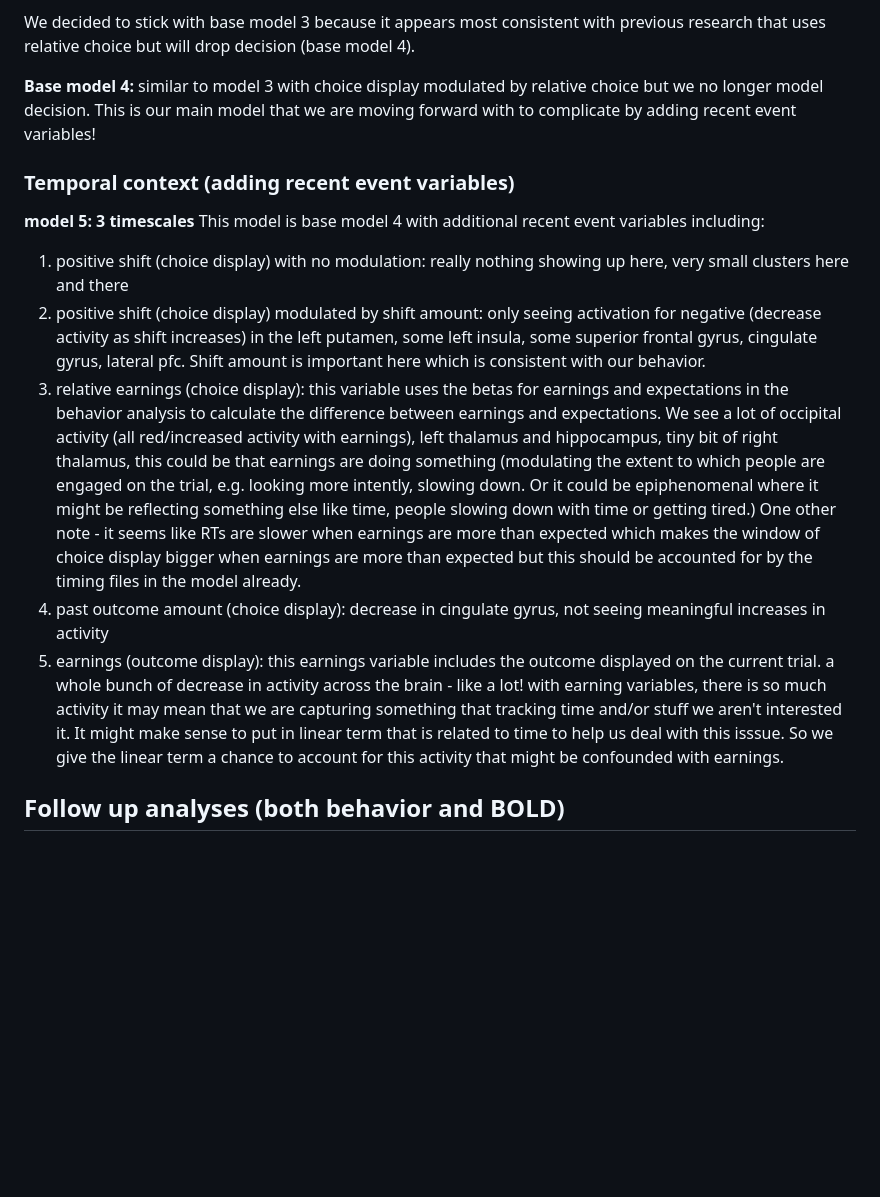
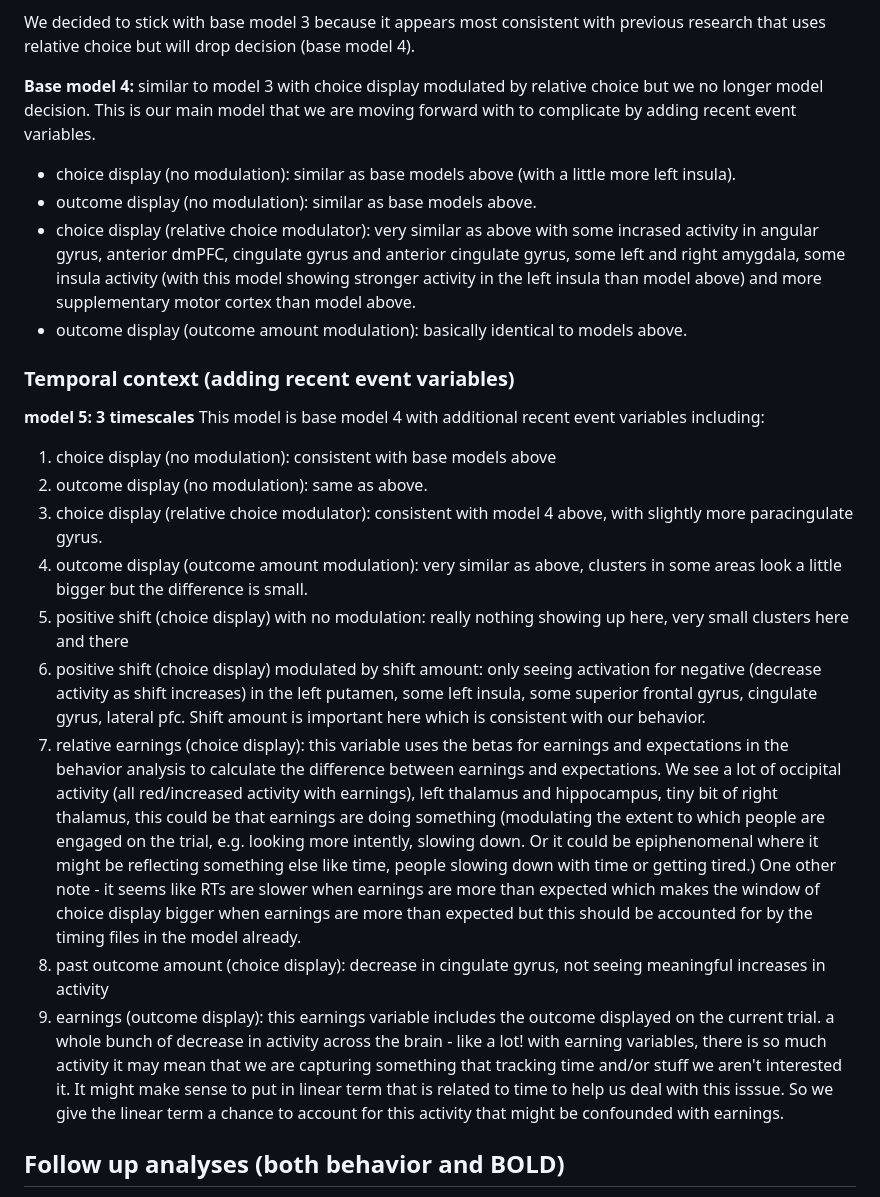
Before and after one commit to hayleyrbrooks/VNI, a Markdown page: analysis/vniSummary.md, the part around the change. Drawn GitHub-style; blank space fills up the shorter version.

Commit message:
add results for base model 4 and the rest for model 5

```diff
--- a/analysis/vniSummary.md
+++ b/analysis/vniSummary.md
@@ -83,18 +83,26 @@ Across these base models, we saw similar areas of activation across choice displ
 We decided to stick with base model 3 because it appears most consistent with previous research that uses relative choice but will drop decision (base model 4).
 
 
-**Base model 4:** similar to model 3 with choice display modulated by relative choice but we no longer model decision. This is our main model that we are moving forward with to complicate by adding recent event variables!
+**Base model 4:** similar to model 3 with choice display modulated by relative choice but we no longer model decision. This is our main model that we are moving forward with to complicate by adding recent event variables.
+- choice display (no modulation): similar as base models above (with a little more left insula).
+- outcome display (no modulation): similar as base models above.
+- choice display (relative choice modulator): very similar as above with some incrased activity in angular gyrus, anterior dmPFC, cingulate gyrus and anterior cingulate gyrus, some left and right amygdala, some insula activity (with this model showing stronger activity in the left insula than model above) and more supplementary motor cortex than model above.
+- outcome display (outcome amount modulation): basically identical to models above.
 
 
 ### Temporal context (adding recent event variables)
 
 **model 5: 3 timescales**
 This model is base model 4 with additional recent event variables including:
-1. positive shift (choice display) with no modulation: really nothing showing up here, very small clusters here and there
-2. positive shift (choice display) modulated by shift amount: only seeing activation for negative (decrease activity as shift increases) in the left putamen, some left insula, some superior frontal gyrus, cingulate gyrus, lateral pfc. Shift amount is important here which is consistent with our behavior.
-3. relative earnings (choice display): this variable uses the betas for earnings and expectations in the behavior analysis to calculate the difference between earnings and expectations. We see a lot of occipital activity (all red/increased activity with earnings), left thalamus and hippocampus, tiny bit of right thalamus, this could be that earnings are doing something (modulating the extent to which people are engaged on the trial, e.g. looking more intently, slowing down. Or it could be epiphenomenal where it might be reflecting something else like time, people slowing down with time or getting tired.) One other note - it seems like RTs are slower when earnings are more than expected which makes the window of choice display bigger when earnings are more than expected but this should be accounted for by the timing files in the model already.
-4. past outcome amount (choice display): decrease in cingulate gyrus, not seeing meaningful increases in activity
-5. earnings (outcome display): this earnings variable includes the outcome displayed on the current trial. a whole bunch of decrease in activity across the brain - like a lot! with earning variables, there is so much activity it may mean that we are capturing something that tracking time and/or stuff we aren't interested it. It might make sense to put in linear term that is related to time to help us deal with this isssue. So we give the linear term a chance to account for this activity that might be confounded with earnings.
+1. choice display (no modulation): consistent with base models above
+2. outcome display (no modulation): same as above.
+3. choice display (relative choice modulator): consistent with model 4 above, with slightly more paracingulate gyrus.
+4. outcome display (outcome amount modulation): very similar as above, clusters in some areas look a little bigger but the difference is small.
+5. positive shift (choice display) with no modulation: really nothing showing up here, very small clusters here and there
+6. positive shift (choice display) modulated by shift amount: only seeing activation for negative (decrease activity as shift increases) in the left putamen, some left insula, some superior frontal gyrus, cingulate gyrus, lateral pfc. Shift amount is important here which is consistent with our behavior.
+7. relative earnings (choice display): this variable uses the betas for earnings and expectations in the behavior analysis to calculate the difference between earnings and expectations. We see a lot of occipital activity (all red/increased activity with earnings), left thalamus and hippocampus, tiny bit of right thalamus, this could be that earnings are doing something (modulating the extent to which people are engaged on the trial, e.g. looking more intently, slowing down. Or it could be epiphenomenal where it might be reflecting something else like time, people slowing down with time or getting tired.) One other note - it seems like RTs are slower when earnings are more than expected which makes the window of choice display bigger when earnings are more than expected but this should be accounted for by the timing files in the model already.
+8. past outcome amount (choice display): decrease in cingulate gyrus, not seeing meaningful increases in activity
+9. earnings (outcome display): this earnings variable includes the outcome displayed on the current trial. a whole bunch of decrease in activity across the brain - like a lot! with earning variables, there is so much activity it may mean that we are capturing something that tracking time and/or stuff we aren't interested it. It might make sense to put in linear term that is related to time to help us deal with this isssue. So we give the linear term a chance to account for this activity that might be confounded with earnings.
 
 
 
```
